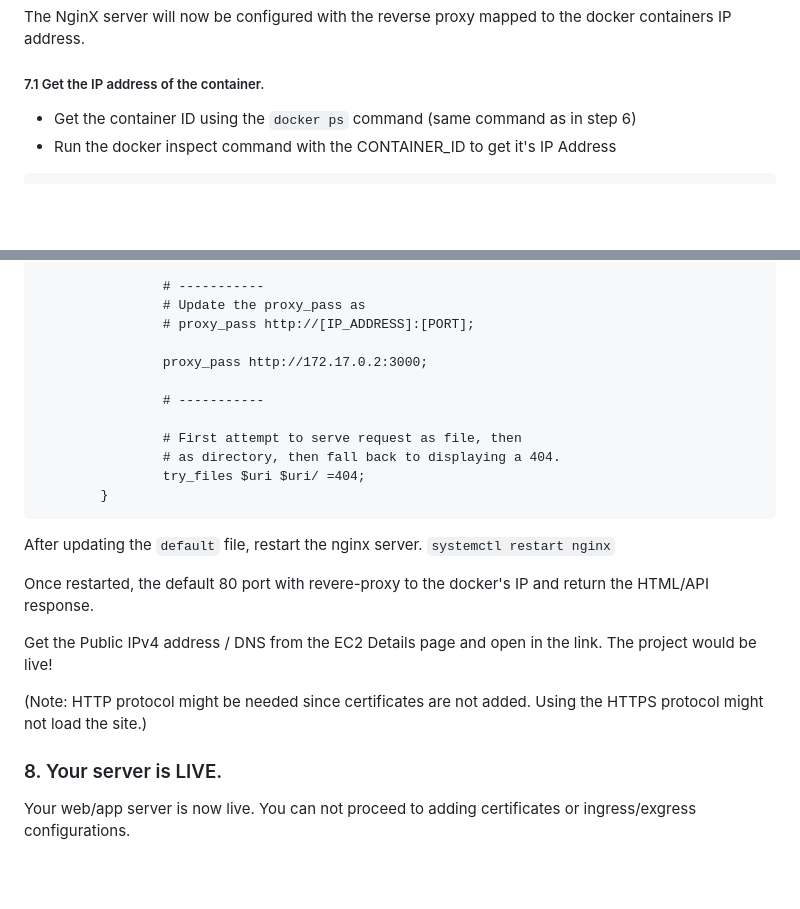
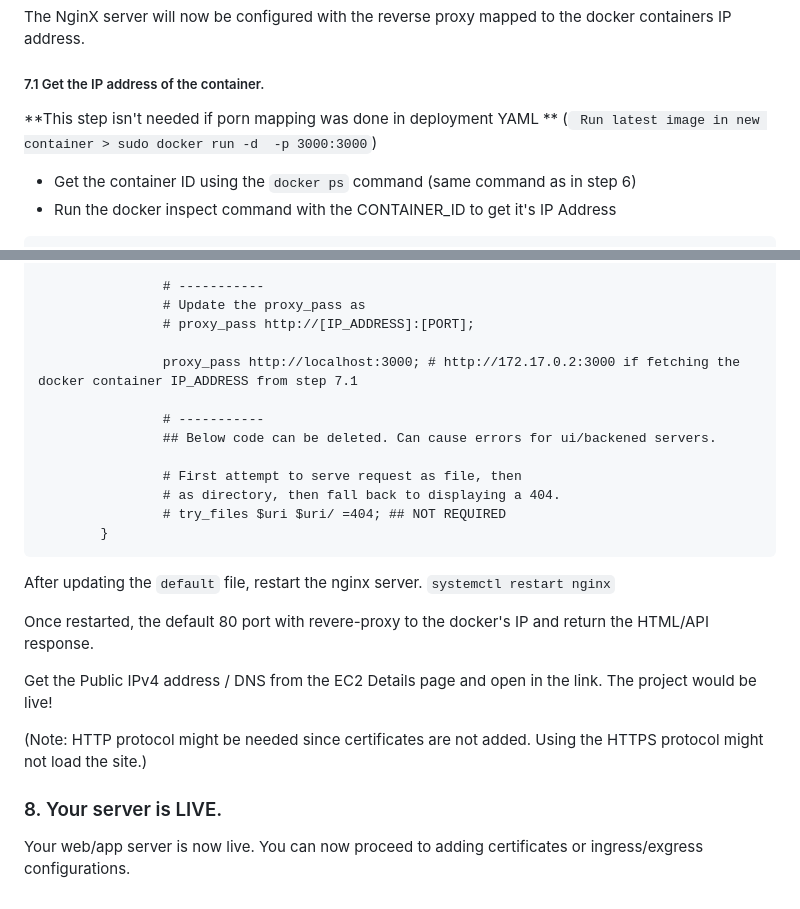
Before and after one commit to ankur1812/ci-cd-test, a Markdown page: README.md, 2 parts joined by grey strips. GitHub-like rendering; blank space fills up the shorter version.

````diff
--- a/README.md
+++ b/README.md
@@ -110,6 +110,7 @@ You can check the PORTs and use the curl command to confirm it's running
 The NginX server will now be configured with the reverse proxy mapped to the docker containers IP address.
 
 ##### 7.1 Get the IP address of the container.
+**This step isn't needed if porn mapping was done in deployment YAML ** (` Run latest image in new container > sudo docker run -d  -p 3000:3000`)
 
 - Get the container ID using the `docker ps` command (same command as in step 6)
 - Run the docker inspect command with the CONTAINER_ID to get it's IP Address
@@ -133,13 +134,14 @@ Check the location config inside the default file and udpate it with the IP Addr
                 # Update the proxy_pass as
                 # proxy_pass http://[IP_ADDRESS]:[PORT];
 
-                proxy_pass http://172.17.0.2:3000;
+                proxy_pass http://localhost:3000; # http://172.17.0.2:3000 if fetching the docker container IP_ADDRESS from step 7.1
 
                 # -----------
+                ## Below code can be deleted. Can cause errors for ui/backened servers.
 
                 # First attempt to serve request as file, then
                 # as directory, then fall back to displaying a 404.
-                try_files $uri $uri/ =404;
+                # try_files $uri $uri/ =404; ## NOT REQUIRED
         }
 ```
 
@@ -154,4 +156,4 @@ Get the Public IPv4 address / DNS from the EC2 Details page and open in the link
 
 
 ### 8. Your server is LIVE.
-Your web/app server is now live. You can not proceed to adding certificates or ingress/exgress configurations.
+Your web/app server is now live. You can now proceed to adding certificates or ingress/exgress configurations.
````
